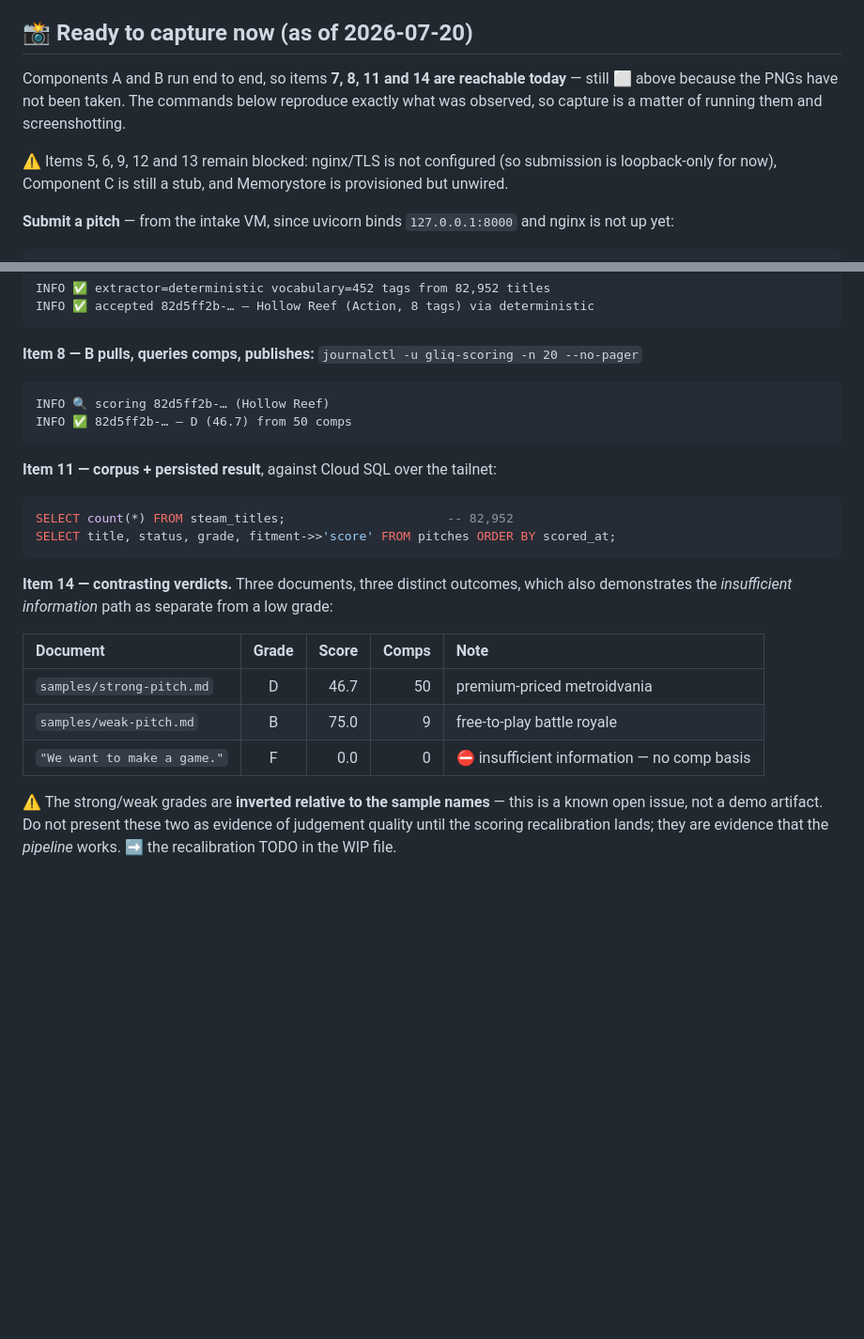
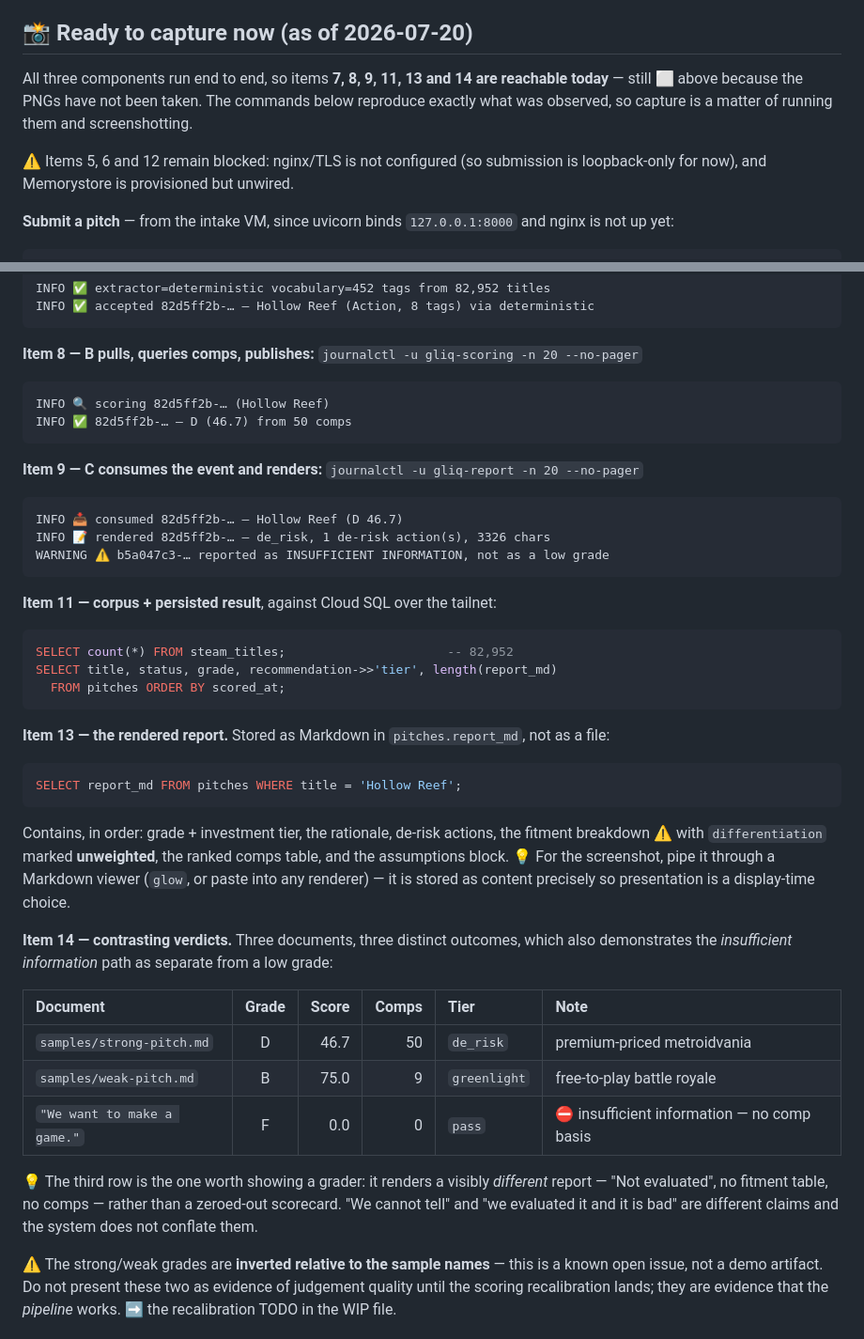
Before and after one commit to fredteumer/gliq, a Markdown page: docs/SCREENSHOTS.md, 2 parts joined by grey strips. Shown at 94% size. Rendered like a GitHub page; blank space fills up the shorter version.

Commit message:
more instructions for later

````diff
--- a/docs/SCREENSHOTS.md
+++ b/docs/SCREENSHOTS.md
@@ -31,9 +31,9 @@ Capture into `docs/evidence/` and embed with `<img src="evidence/NAME.png" width
 
 ## 📸 Ready to capture now (as of 2026-07-20)
 
-Components A and B run end to end, so items **7, 8, 11 and 14 are reachable today** — still ⬜ above because the PNGs have not been taken. The commands below reproduce exactly what was observed, so capture is a matter of running them and screenshotting.
+All three components run end to end, so items **7, 8, 9, 11, 13 and 14 are reachable today** — still ⬜ above because the PNGs have not been taken. The commands below reproduce exactly what was observed, so capture is a matter of running them and screenshotting.
 
-⚠️ Items 5, 6, 9, 12 and 13 remain blocked: nginx/TLS is not configured (so submission is loopback-only for now), Component C is still a stub, and Memorystore is provisioned but unwired.
+⚠️ Items 5, 6 and 12 remain blocked: nginx/TLS is not configured (so submission is loopback-only for now), and Memorystore is provisioned but unwired.
 
 **Submit a pitch** — from the intake VM, since uvicorn binds `127.0.0.1:8000` and nginx is not up yet:
 
@@ -60,19 +60,38 @@ INFO 🔍 scoring 82d5ff2b-… (Hollow Reef)
 INFO ✅ 82d5ff2b-… — D (46.7) from 50 comps
 ```
 
+**Item 9 — C consumes the event and renders:** `journalctl -u gliq-report -n 20 --no-pager`
+
+```
+INFO 📥 consumed 82d5ff2b-… — Hollow Reef (D 46.7)
+INFO 📝 rendered 82d5ff2b-… — de_risk, 1 de-risk action(s), 3326 chars
+WARNING ⚠️ b5a047c3-… reported as INSUFFICIENT INFORMATION, not as a low grade
+```
+
 **Item 11 — corpus + persisted result**, against Cloud SQL over the tailnet:
 
 ```sql
 SELECT count(*) FROM steam_titles;                      -- 82,952
-SELECT title, status, grade, fitment->>'score' FROM pitches ORDER BY scored_at;
+SELECT title, status, grade, recommendation->>'tier', length(report_md)
+  FROM pitches ORDER BY scored_at;
 ```
+
+**Item 13 — the rendered report.** Stored as Markdown in `pitches.report_md`, not as a file:
+
+```sql
+SELECT report_md FROM pitches WHERE title = 'Hollow Reef';
+```
+
+Contains, in order: grade + investment tier, the rationale, de-risk actions, the fitment breakdown ⚠️ with `differentiation` marked **unweighted**, the ranked comps table, and the assumptions block. 💡 For the screenshot, pipe it through a Markdown viewer (`glow`, or paste into any renderer) — it is stored as content precisely so presentation is a display-time choice.
 
 **Item 14 — contrasting verdicts.** Three documents, three distinct outcomes, which also demonstrates the *insufficient information* path as separate from a low grade:
 
-| Document | Grade | Score | Comps | Note |
-| :--- | :---: | ---: | ---: | :--- |
-| `samples/strong-pitch.md` | D | 46.7 | 50 | premium-priced metroidvania |
-| `samples/weak-pitch.md` | B | 75.0 | 9 | free-to-play battle royale |
-| `"We want to make a game."` | F | 0.0 | 0 | ⛔ insufficient information — no comp basis |
+| Document | Grade | Score | Comps | Tier | Note |
+| :--- | :---: | ---: | ---: | :--- | :--- |
+| `samples/strong-pitch.md` | D | 46.7 | 50 | `de_risk` | premium-priced metroidvania |
+| `samples/weak-pitch.md` | B | 75.0 | 9 | `greenlight` | free-to-play battle royale |
+| `"We want to make a game."` | F | 0.0 | 0 | `pass` | ⛔ insufficient information — no comp basis |
+
+💡 The third row is the one worth showing a grader: it renders a visibly *different* report — "Not evaluated", no fitment table, no comps — rather than a zeroed-out scorecard. "We cannot tell" and "we evaluated it and it is bad" are different claims and the system does not conflate them.
 
 ⚠️ The strong/weak grades are **inverted relative to the sample names** — this is a known open issue, not a demo artifact. Do not present these two as evidence of judgement quality until the scoring recalibration lands; they are evidence that the *pipeline* works. ➡️ the recalibration TODO in the WIP file.
````
